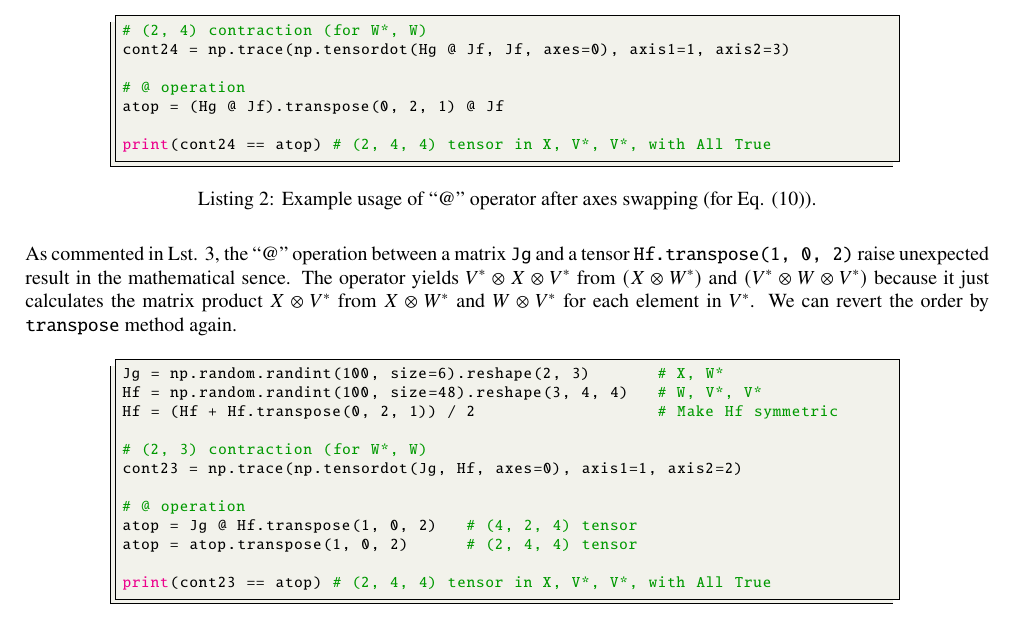
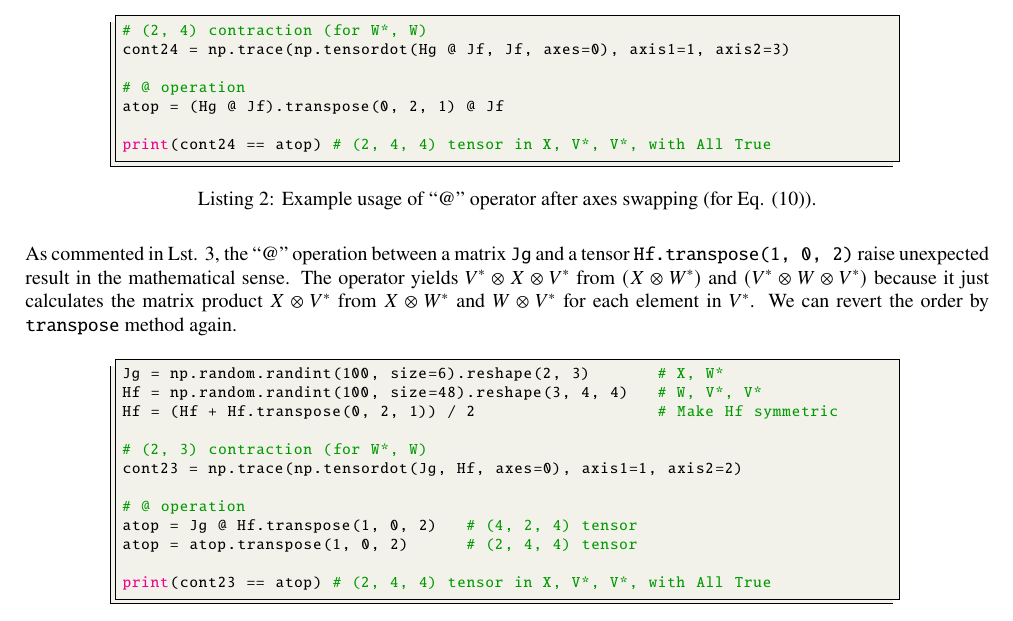
Before and after one commit to Yuu-Miino/MapPy, a LaTeX document (note/note.tex): part of page 2 of 5, cut so that both start at the same text. The pictures show the PDF file note/out/note.pdf that the author committed with the source.

Commit message:
Fix typo

```diff
--- a/note/note.tex
+++ b/note/note.tex
@@ -169,7 +169,7 @@ as shown in Lsts. \ref{lst:atop_swap1} and \ref{lst:atop_swap2}.
 \end{center}
 As commented in Lst. \ref{lst:atop_swap2},
 the ``@'' operation between a matrix \texttt{Jg} and a tensor \texttt{Hf.transpose(1, 0, 2)} raise unexpected result
-in the mathematical sence.
+in the mathematical sense.
 The operator yields $V^* \otimes X \otimes V^*$ from $(X\otimes W^*)$ and $(V^* \otimes W \otimes V^*)$
 because it just calculates the matrix product $X \otimes V^*$ from
 $X\otimes W^*$ and $W\otimes V^*$ for each element in $V^*$.
```
Also changed, not shown: note/out/note.pdf, 1 other file.
